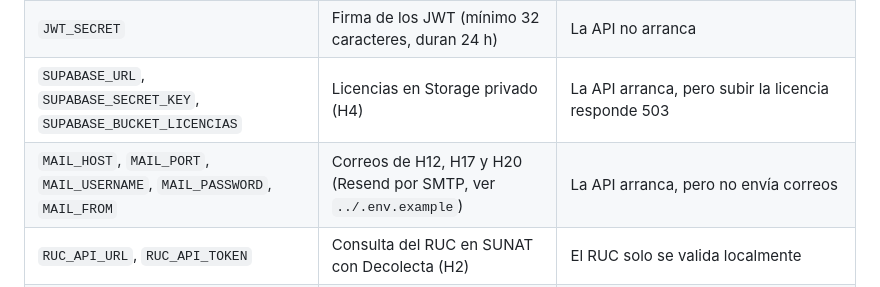
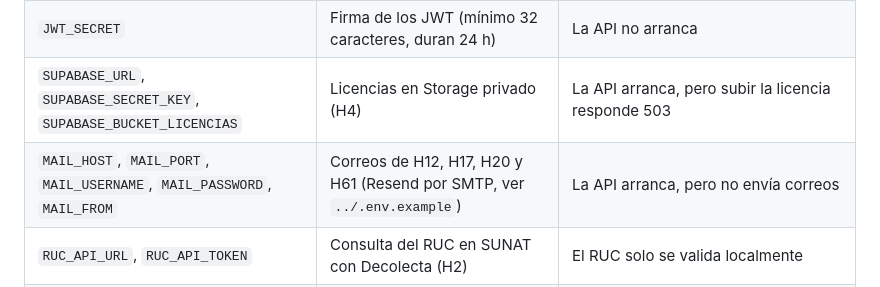
Before and after one commit to willardguillermo/boticompara, a Markdown page: backend-usuario/README.md, the part around the change. GitHub-like rendering.

Commit message:
docs(backend): documenta el correo de baja de precio en el README (H61)

```diff
--- a/backend-usuario/README.md
+++ b/backend-usuario/README.md
@@ -37,7 +37,7 @@ Si el puerto 8080 ya está ocupado, hay una instancia vieja corriendo: cerrarla
 | `DB_HOST`, `DB_PORT`, `DB_NAME`, `DB_USER`, `DB_PASSWORD`, `DB_SSLMODE` | Conexión a Supabase | La API no arranca |
 | `JWT_SECRET` | Firma de los JWT (mínimo 32 caracteres, duran 24 h) | La API no arranca |
 | `SUPABASE_URL`, `SUPABASE_SECRET_KEY`, `SUPABASE_BUCKET_LICENCIAS` | Licencias en Storage privado (H4) | La API arranca, pero subir la licencia responde 503 |
-| `MAIL_HOST`, `MAIL_PORT`, `MAIL_USERNAME`, `MAIL_PASSWORD`, `MAIL_FROM` | Correos de H12, H17 y H20 (Resend por SMTP, ver `../.env.example`) | La API arranca, pero no envía correos |
+| `MAIL_HOST`, `MAIL_PORT`, `MAIL_USERNAME`, `MAIL_PASSWORD`, `MAIL_FROM` | Correos de H12, H17, H20 y H61 (Resend por SMTP, ver `../.env.example`) | La API arranca, pero no envía correos |
 | `RUC_API_URL`, `RUC_API_TOKEN` | Consulta del RUC en SUNAT con Decolecta (H2) | El RUC solo se valida localmente |
 | `ALERTA_STOCK_CRON`, `APP_BASE_URL` | Opcionales: horario de la alerta y URL pública de los enlaces de correo | Valores por defecto (8:00 hora de Lima; `http://localhost:8080/api`) |
 
```
